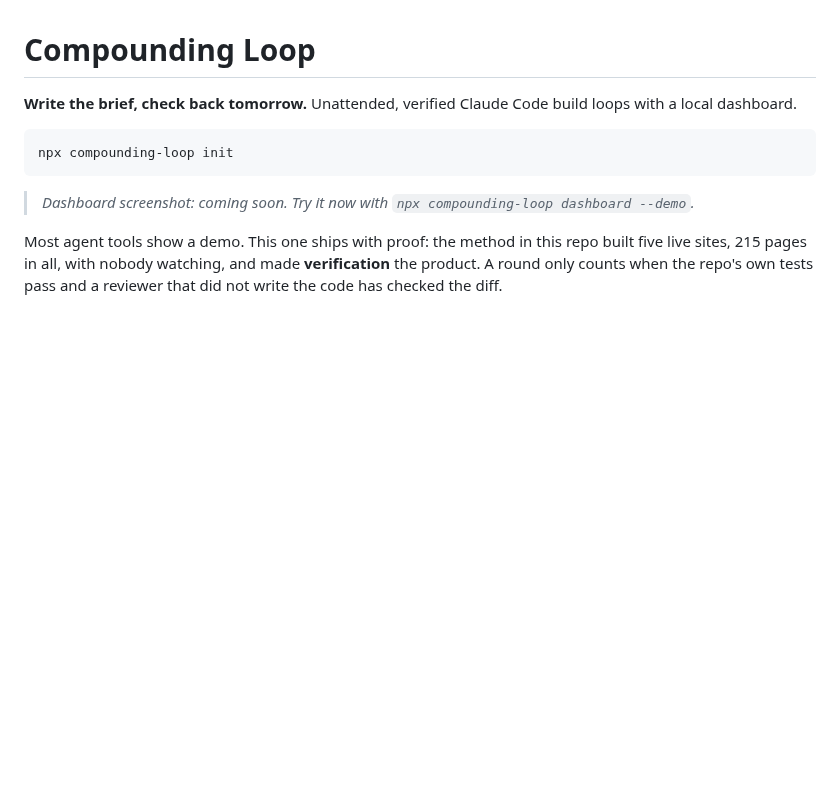
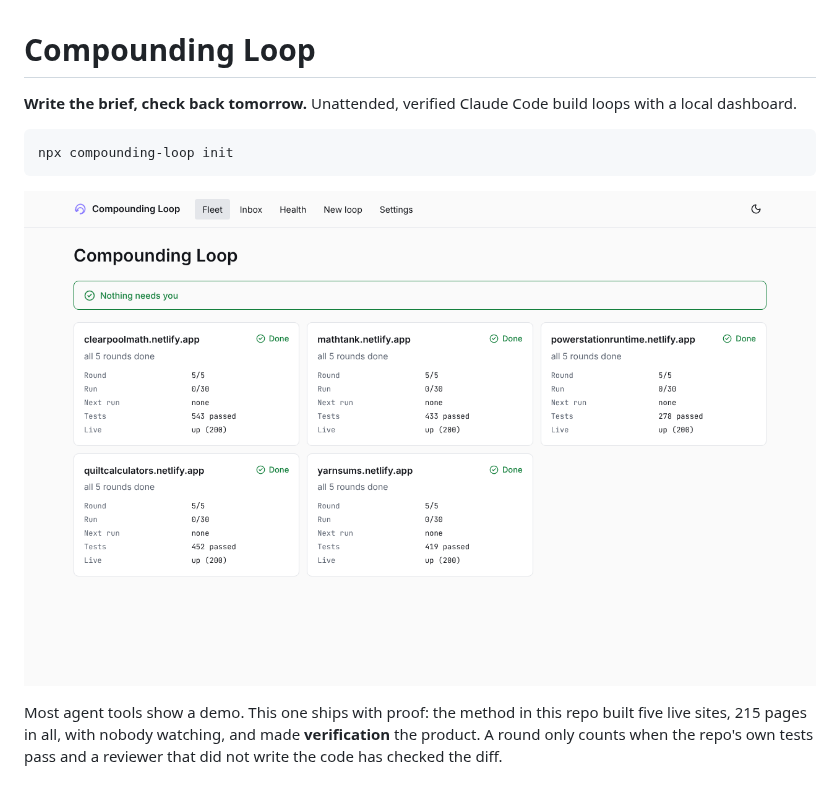
Before and after one commit to Minntooos/Compounding-Loop, a Markdown page: README.md, the part around the change. GitHub-like rendering; pictures changed too: docs/assets/dashboard.png (added); blank space fills up the shorter version.

Commit message:
docs: dashboard screenshot, command options

````diff
--- a/README.md
+++ b/README.md
@@ -6,8 +6,7 @@
 npx compounding-loop init
 ```
 
-<!-- TODO(docs): replace with a dashboard screenshot generated from `loop dashboard --demo` (docs/assets/dashboard.png) once the Fleet screen is final. -->
-> *Dashboard screenshot: coming soon. Try it now with `npx compounding-loop dashboard --demo`.*
+![The Compounding Loop dashboard showing five finished loops](docs/assets/dashboard.png)
 
 Most agent tools show a demo. This one ships with proof: the method in this repo built five live sites, 215 pages in all, with nobody watching, and made **verification** the product. A round only counts when the repo's own tests pass and a reviewer that did not write the code has checked the diff.
 
````
Also changed, not shown: docs/dashboard.md (+3 -1 lines), docs/getting-started.md (+9 -0 lines), 2 other files.
